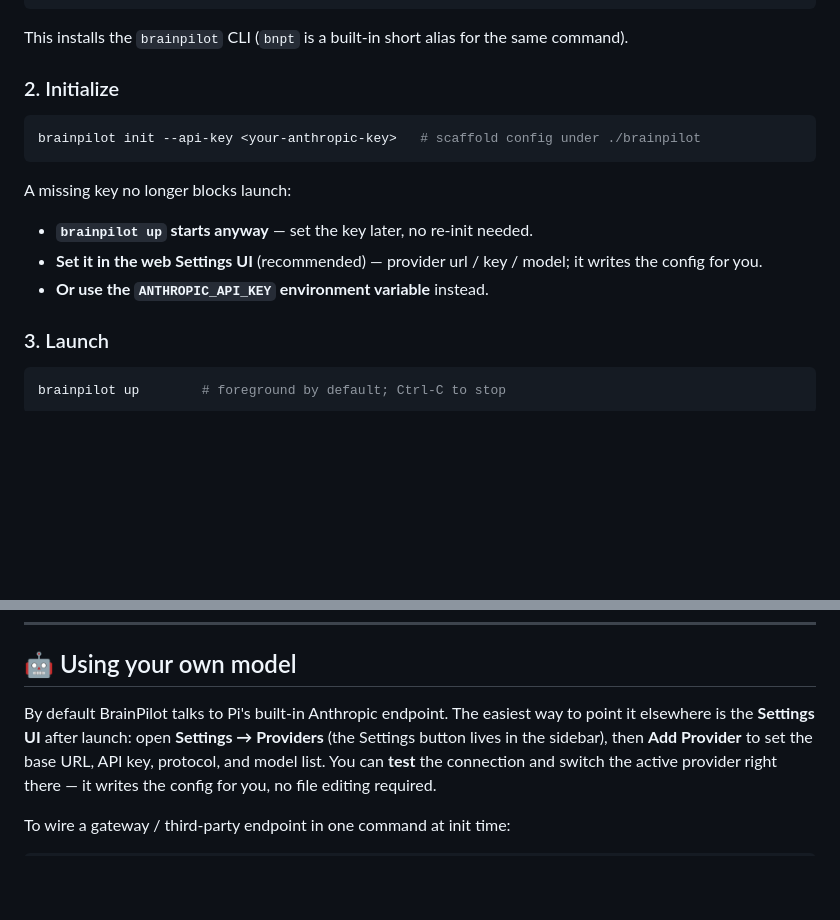
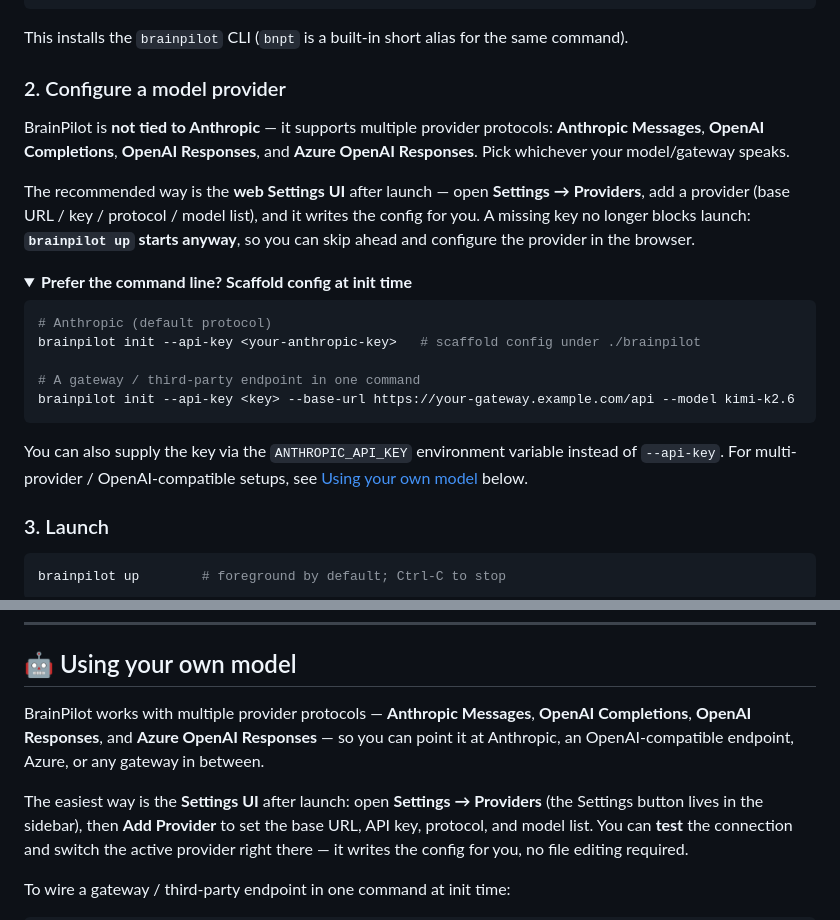
Before and after one commit to NeuroAIHub/BrainPilot, a Markdown page: README.md, 2 parts joined by grey strips. Rendered like a GitHub page; folded sections open; blank space fills up the shorter version.

````diff
--- a/README.md
+++ b/README.md
@@ -70,17 +70,32 @@ npm install -g @brainpilot/app
 
 This installs the `brainpilot` CLI (`bnpt` is a built-in short alias for the same command).
 
-### 2. Initialize
+### 2. Configure a model provider
+
+BrainPilot is **not tied to Anthropic** — it supports multiple provider protocols:
+**Anthropic Messages**, **OpenAI Completions**, **OpenAI Responses**, and **Azure OpenAI
+Responses**. Pick whichever your model/gateway speaks.
+
+The recommended way is the **web Settings UI** after launch — open **Settings → Providers**,
+add a provider (base URL / key / protocol / model list), and it writes the config for you.
+A missing key no longer blocks launch: **`brainpilot up` starts anyway**, so you can skip
+ahead and configure the provider in the browser.
+
+<details>
+<summary><b>Prefer the command line? Scaffold config at init time</b></summary>
 
 ```bash
+# Anthropic (default protocol)
 brainpilot init --api-key <your-anthropic-key>   # scaffold config under ./brainpilot
+
+# A gateway / third-party endpoint in one command
+brainpilot init --api-key <key> --base-url https://your-gateway.example.com/api --model kimi-k2.6
 ```
 
-A missing key no longer blocks launch:
-
-- **`brainpilot up` starts anyway** — set the key later, no re-init needed.
-- **Set it in the web Settings UI** (recommended) — provider url / key / model; it writes the config for you.
-- **Or use the `ANTHROPIC_API_KEY` environment variable** instead.
+You can also supply the key via the `ANTHROPIC_API_KEY` environment variable instead of
+`--api-key`. For multi-provider / OpenAI-compatible setups, see
+[Using your own model](#-using-your-own-model) below.
+</details>
 
 ### 3. Launch
 
@@ -192,8 +207,11 @@ By default the agent pauses for approval before each command. A few tips:
 
 ## 🤖 Using your own model
 
-By default BrainPilot talks to Pi's built-in Anthropic endpoint. The easiest way to point
-it elsewhere is the **Settings UI** after launch: open **Settings → Providers** (the
+BrainPilot works with multiple provider protocols — **Anthropic Messages**, **OpenAI
+Completions**, **OpenAI Responses**, and **Azure OpenAI Responses** — so you can point it at
+Anthropic, an OpenAI-compatible endpoint, Azure, or any gateway in between.
+
+The easiest way is the **Settings UI** after launch: open **Settings → Providers** (the
 Settings button lives in the sidebar), then **Add Provider** to set the base URL, API key,
 protocol, and model list. You can **test** the connection and switch the active provider
 right there — it writes the config for you, no file editing required.
````
Also changed, not shown: README-zh.md (+25 -10 lines).
